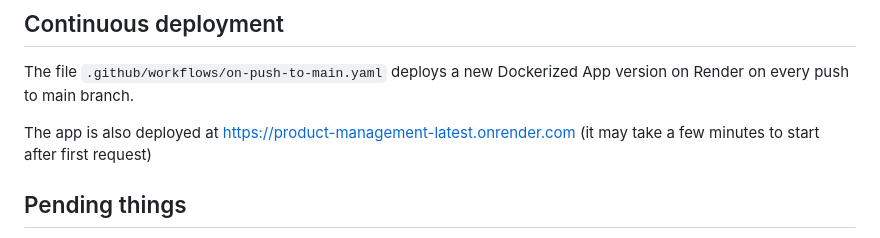
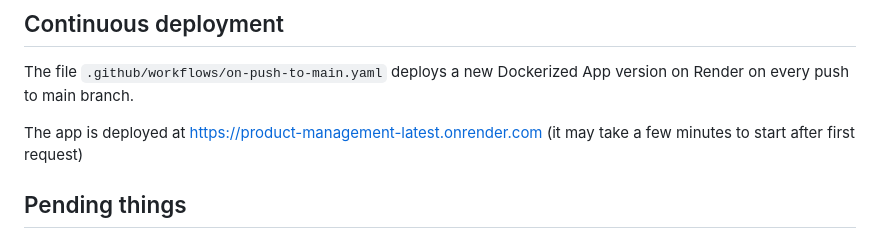
Before and after one commit to dgraciac/product-management, a Markdown page: README.md, the part around the change. Drawn GitHub-style.

```diff
--- a/README.md
+++ b/README.md
@@ -82,7 +82,7 @@ File `Dockerfile` contains the Docker image definition of the app.
 
 The file `.github/workflows/on-push-to-main.yaml` deploys a new Dockerized App version on Render on every push to main branch.
 
-The app is also deployed at https://product-management-latest.onrender.com (it may take a few minutes to start after first request)
+The app is deployed at https://product-management-latest.onrender.com (it may take a few minutes to start after first request)
 
 ## Pending things
 
```
